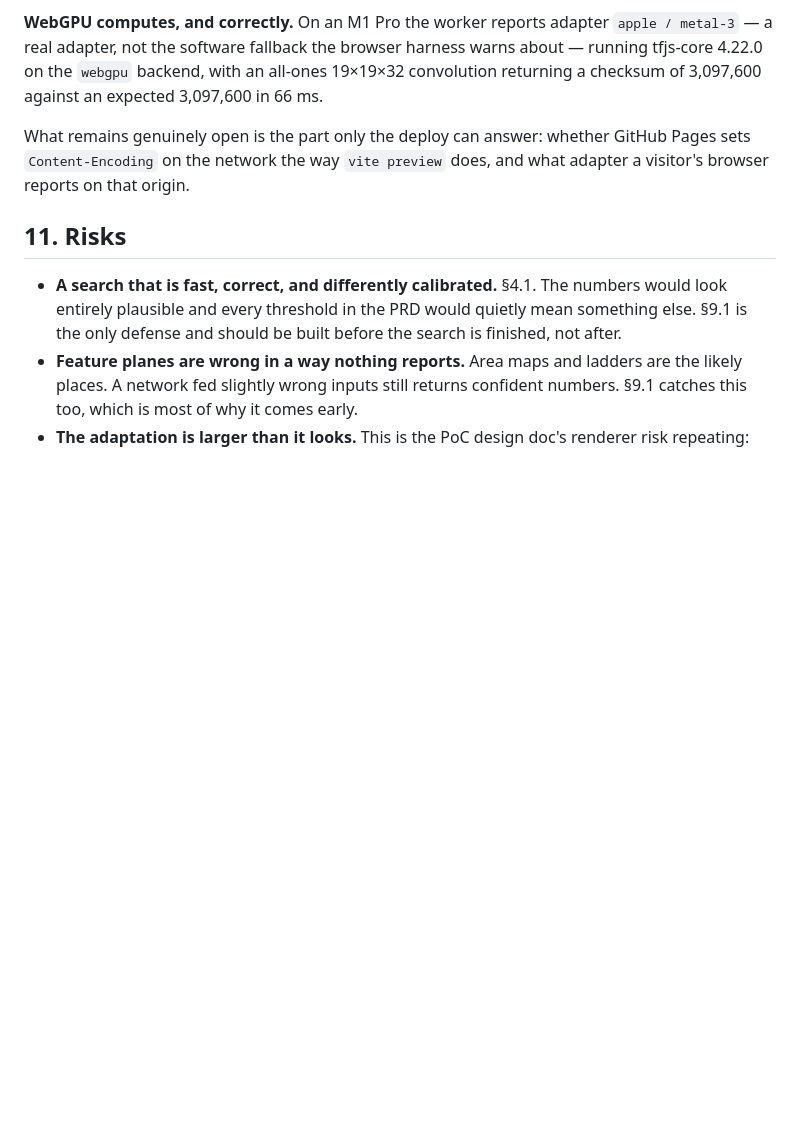
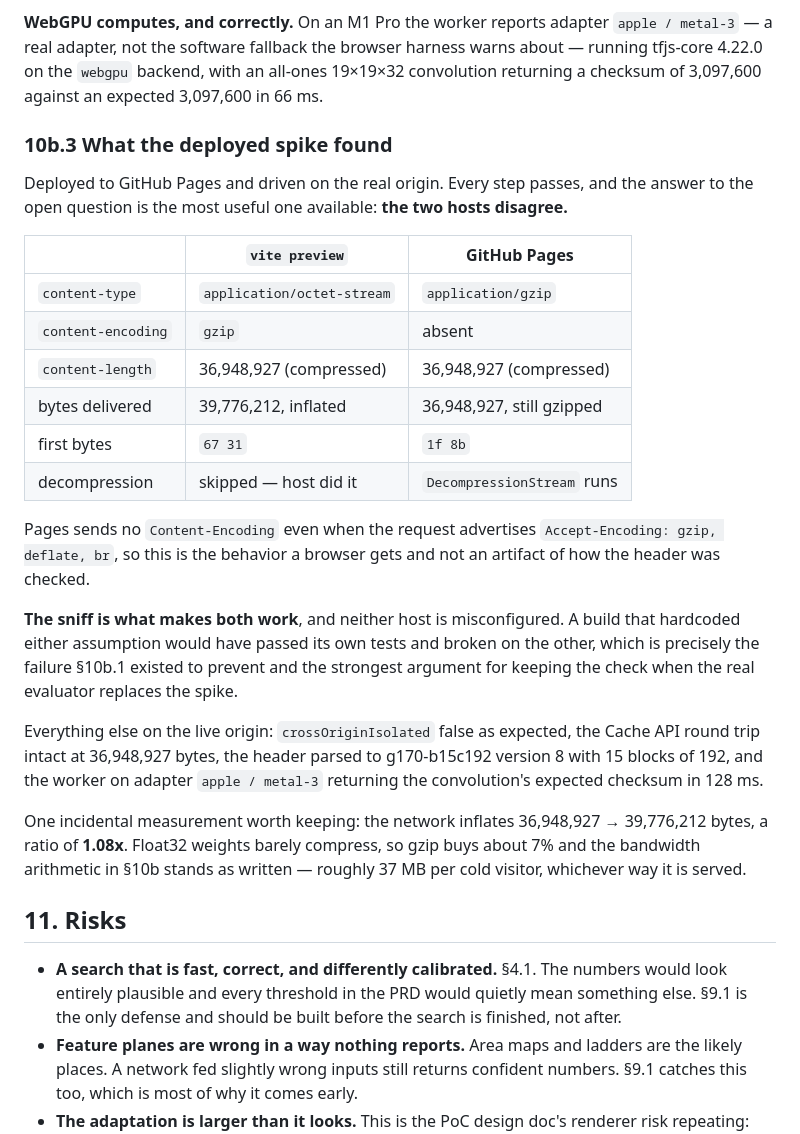
Before and after one commit to hyponymous/lituus, a Markdown page: docs/design-ai-scoring.md, the part around the change. GitHub-like rendering; blank space fills up the shorter version.

Commit message:
docs: record what the deployed spike found, and why the sniff stays
The open question from the last commit has an answer, and it is the useful
one: the two hosts disagree.

`vite preview` sends Content-Encoding: gzip, so the browser inflates on the
way in and 39,776,212 bytes arrive beginning `67 31`. GitHub Pages sends no
Content-Encoding at all — verified with a request advertising
Accept-Encoding: gzip, deflate, br, so this is what a browser gets and not an
artifact of how the header was checked — and the bytes stay compressed,
36,948,927 of them beginning `1f 8b`.

Neither host is misconfigured. A build that hardcoded either assumption would
have passed its own tests and broken on the other, which is the failure the
spike existed to prevent, and the reason the magic-byte check has to survive
into the real evaluator rather than being simplified away once it looks
settled.

Everything else passes on the live origin: crossOriginIsolated false, the
Cache API round trip intact, the header parsed to g170-b15c192 version 8 with
15 blocks of 192, and the worker on adapter apple/metal-3 returning the
convolution's expected checksum in 128 ms.

The network inflates 1.08x. Float32 weights barely compress, so gzip buys
about 7% and the bandwidth arithmetic stands as written either way.

Co-Authored-By: Claude Opus 5 <noreply@anthropic.com>
Claude-Session: https://claude.ai/code/session_01L9F9qX9WvmDziPcQ6chWX7

```diff
--- a/docs/design-ai-scoring.md
+++ b/docs/design-ai-scoring.md
@@ -556,9 +556,40 @@ harness warns about — running tfjs-core 4.22.0 on the `webgpu` backend, with a
 all-ones 19×19×32 convolution returning a checksum of 3,097,600 against an
 expected 3,097,600 in 66 ms.
 
-What remains genuinely open is the part only the deploy can answer: whether
-GitHub Pages sets `Content-Encoding` on the network the way `vite preview`
-does, and what adapter a visitor's browser reports on that origin.
+### 10b.3 What the deployed spike found
+
+Deployed to GitHub Pages and driven on the real origin. Every step passes, and
+the answer to the open question is the most useful one available: **the two
+hosts disagree.**
+
+| | `vite preview` | GitHub Pages |
+| --- | --- | --- |
+| `content-type` | `application/octet-stream` | `application/gzip` |
+| `content-encoding` | `gzip` | absent |
+| `content-length` | 36,948,927 (compressed) | 36,948,927 (compressed) |
+| bytes delivered | 39,776,212, inflated | 36,948,927, still gzipped |
+| first bytes | `67 31` | `1f 8b` |
+| decompression | skipped — host did it | `DecompressionStream` runs |
+
+Pages sends no `Content-Encoding` even when the request advertises
+`Accept-Encoding: gzip, deflate, br`, so this is the behavior a browser gets
+and not an artifact of how the header was checked.
+
+**The sniff is what makes both work**, and neither host is misconfigured. A
+build that hardcoded either assumption would have passed its own tests and
+broken on the other, which is precisely the failure §10b.1 existed to prevent
+and the strongest argument for keeping the check when the real evaluator
+replaces the spike.
+
+Everything else on the live origin: `crossOriginIsolated` false as expected,
+the Cache API round trip intact at 36,948,927 bytes, the header parsed to
+g170-b15c192 version 8 with 15 blocks of 192, and the worker on adapter
+`apple / metal-3` returning the convolution's expected checksum in 128 ms.
+
+One incidental measurement worth keeping: the network inflates 36,948,927 →
+39,776,212 bytes, a ratio of **1.08x**. Float32 weights barely compress, so
+gzip buys about 7% and the bandwidth arithmetic in §10b stands as written —
+roughly 37 MB per cold visitor, whichever way it is served.
 
 ## 11. Risks
 
```
